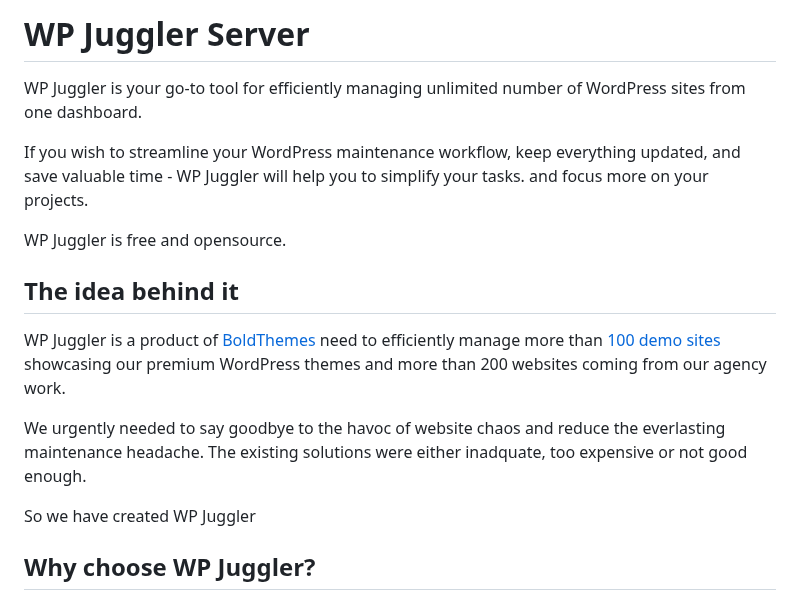
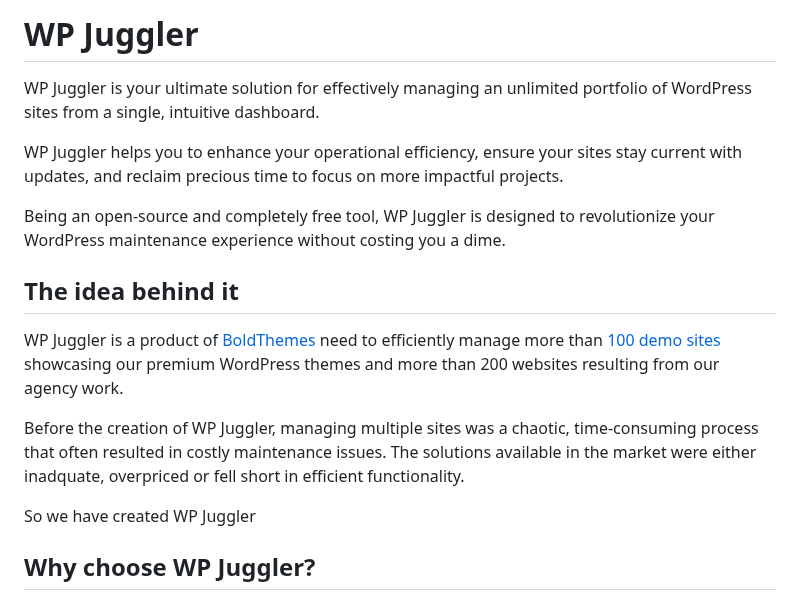
Before and after one commit to boldthemes/wp-juggler-server, a Markdown page: README.md, the part around the change. Drawn GitHub-style.

```diff
--- a/README.md
+++ b/README.md
@@ -1,16 +1,16 @@
-# WP Juggler Server #
+# WP Juggler #
 
-WP Juggler is your go-to tool for efficiently managing unlimited number of WordPress sites from one dashboard.
+WP Juggler is your ultimate solution for effectively managing an unlimited portfolio of WordPress sites from a single, intuitive dashboard.
 
-If you wish to streamline your WordPress maintenance workflow, keep everything updated, and save valuable time - WP Juggler will help you to simplify your tasks. and focus more on your projects.
+WP Juggler helps you to enhance your operational efficiency, ensure your sites stay current with updates, and reclaim precious time to focus on more impactful projects.
 
-WP Juggler is free and opensource.
+Being an open-source and completely free tool, WP Juggler is designed to revolutionize your WordPress maintenance experience without costing you a dime.
 
 ## The idea behind it ##
 
-WP Juggler is a product of [BoldThemes](https://bold-themes.com/) need to efficiently manage more than [100 demo sites](https://themeforest.net/user/boldthemes/portfolio) showcasing our premium WordPress themes and more than 200 websites coming from our agency work.
+WP Juggler is a product of [BoldThemes](https://bold-themes.com/) need to efficiently manage more than [100 demo sites](https://themeforest.net/user/boldthemes/portfolio) showcasing our premium WordPress themes and more than 200 websites resulting from our agency work.
 
-We urgently needed to say goodbye to the havoc of website chaos and reduce the everlasting maintenance headache. The existing solutions were either inadquate, too expensive or not good enough.
+Before the creation of WP Juggler, managing multiple sites was a chaotic, time-consuming process that often resulted in costly maintenance issues. The solutions available in the market were either inadquate, overpriced or fell short in efficient functionality.
 
 So we have created WP Juggler
 
```
